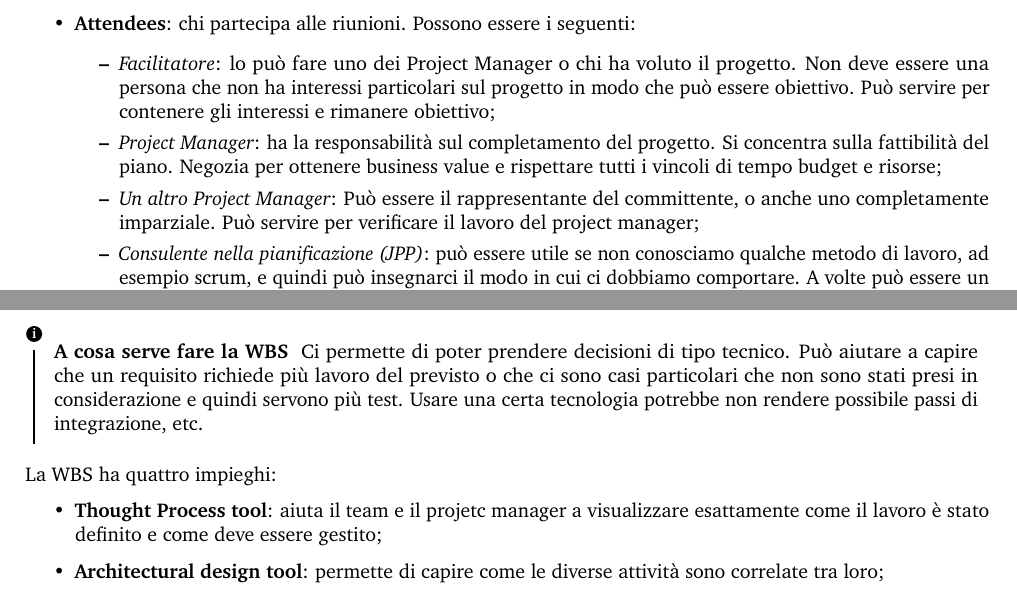
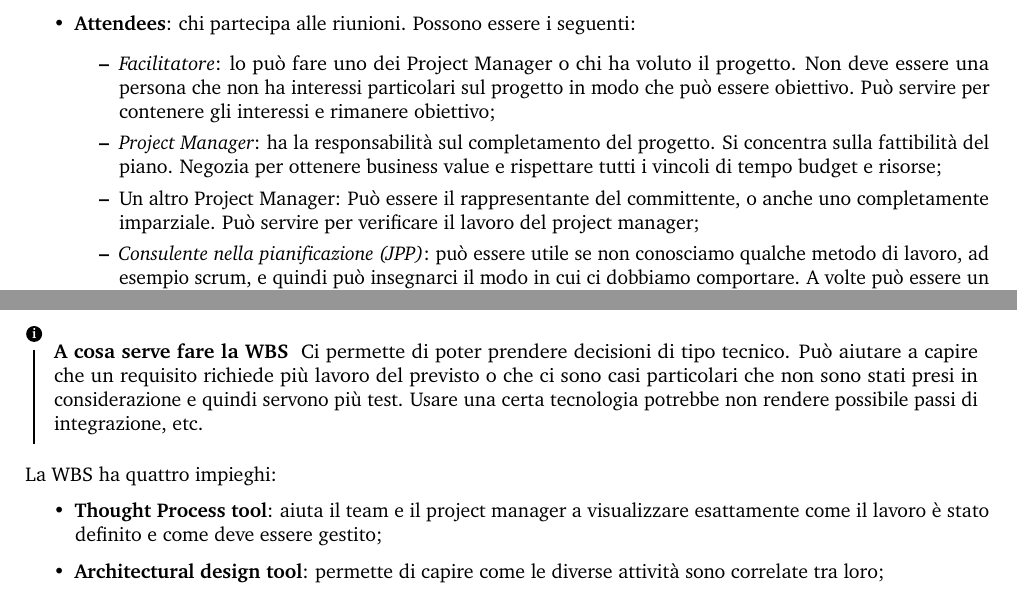
Before and after one commit to AngeloFilaseta/pm-summary, a LaTeX document (main.tex, which reads document/sections/7 - planning process group.tex): two parts of pages 65 and 68 of 116, joined at a grey line, cut so that both start at the same text. Compiled offline with pdfLaTeX.

Commit message:
Update 7 - planning process group.tex

```diff
--- a/document/sections/7 - planning process group.tex
+++ b/document/sections/7 - planning process group.tex
@@ -68,7 +68,7 @@ Pianificare ci permette di avere controllo anche in situazioni in cui non si usa
 	\begin{itemize}
 		\item \textit{Facilitatore}: lo può fare uno dei Project Manager o chi ha voluto il progetto. Non deve essere una persona che non ha interessi particolari sul progetto in modo che può essere obiettivo. Può servire per contenere gli interessi e rimanere obiettivo;
 		\item \textit{Project Manager}: ha la responsabilità sul completamento del progetto. Si concentra sulla fattibilità del piano. Negozia per ottenere business value e rispettare tutti i vincoli di tempo budget e risorse;
-		\item \textit{Un altro Project Manager}: Può essere il rappresentante del committente, o anche uno completamente imparziale. Può servire per verificare il lavoro del project manager;
+		\item Un altro Project Manager: Può essere il rappresentante del committente, o anche uno completamente imparziale. Può servire per verificare il lavoro del project manager;
 		\item \textit{Consulente nella pianificazione (JPP)}: può essere utile se non conosciamo qualche metodo di lavoro, ad esempio scrum, e quindi può insegnarci il modo in cui ci dobbiamo comportare. A volte può essere un Project Manager Senior (un affiancamento);
 		\item \textit{Tecnografo}: qualcuno che mette in buona copia le informazioni sugli strumenti che utilizziamo. I tecnografi ultimamente stanno diventando i dev stessi. Deve essere una figura con conoscenze sia nel Project Management che negli strumenti software e di supporto (non solo tecnologici, anche lavagne etc.);
 		\item \textit{Core Project Team}: non necessariamente serve tutto il team. Ovvio che in team più piccoli (es: Scrum) è facile che partecipino tutti;
@@ -175,7 +175,7 @@ Esagerare nel suddividere le attività può comportare problemi di monitor ma an
 
 \noindent La WBS ha quattro impieghi:
 \begin{itemize}
-	\item \textbf{Thought Process tool}: aiuta il team e il projetc manager a visualizzare esattamente come il lavoro è stato definito e come deve essere gestito;
+	\item \textbf{Thought Process tool}: aiuta il team e il project manager a visualizzare esattamente come il lavoro è stato definito e come deve essere gestito;
 	\item \textbf{Architectural design tool}: permette di capire come le diverse attività sono correlate tra loro;
 	\item \textbf{Planning tool}: strumento di pianficazione per eccellenza. Al livello massimo di dettaglio si possono effettuare stime relative al lavoro da svolgere, alla durata, alle risorse necessarie;
 	\item \textbf{Project status reporting tool}: ci si può chiedere su cosa si sta lavorando e si capisce perfettamente se ci sono ritardi o problemi.
```
